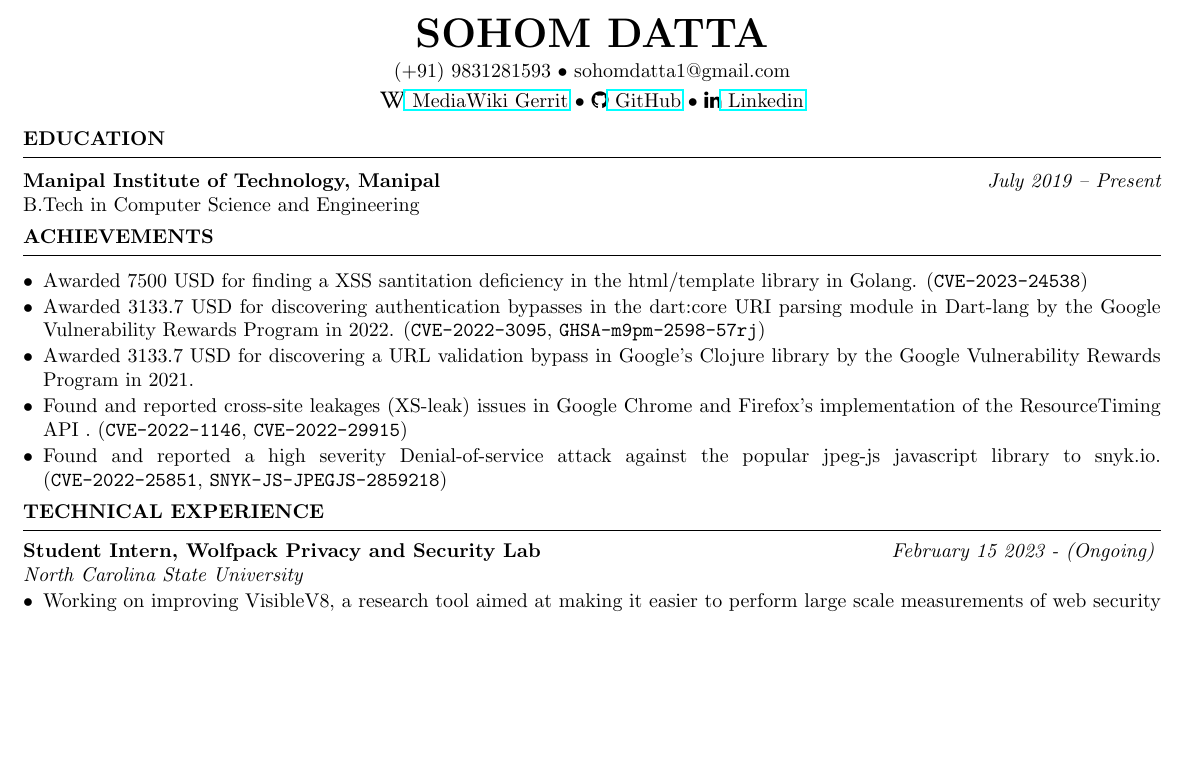
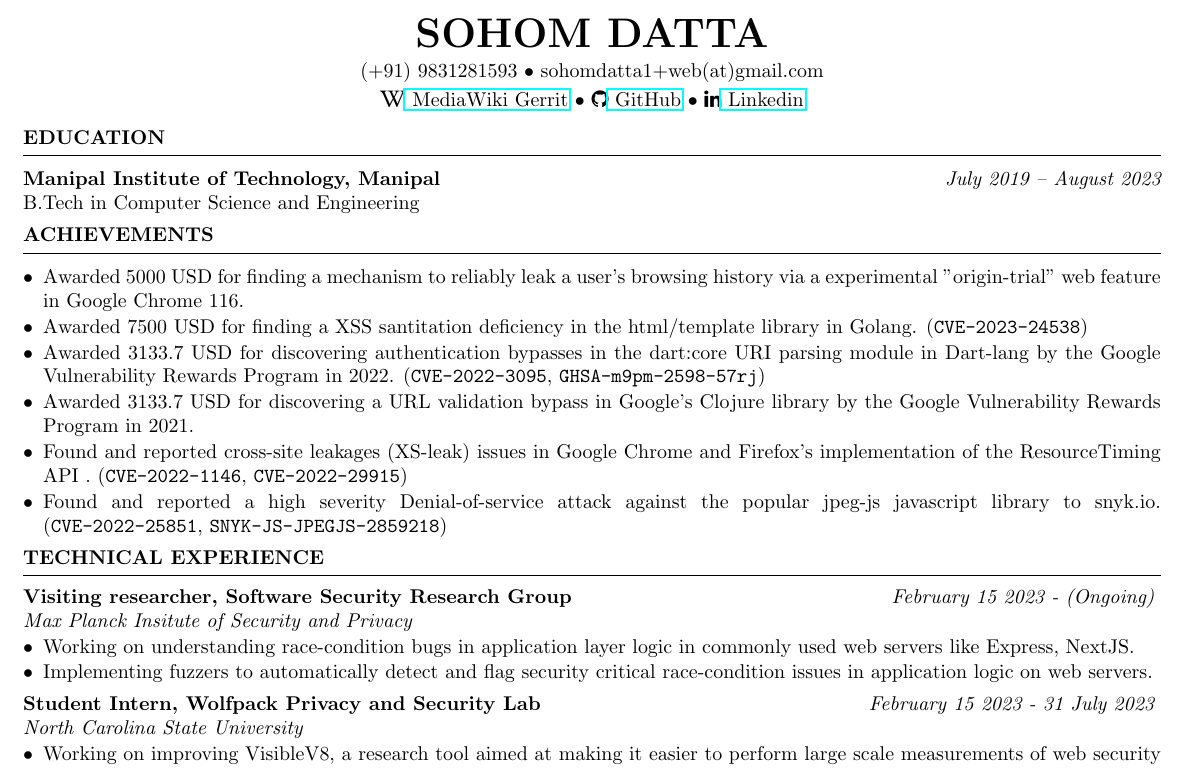
Before and after one commit to sohomdatta1/cv, a LaTeX CV (main.tex): part of page 1 of 2, cut so that both start at the same text, the shorter picture padded with empty space. Compiled offline with pdfLaTeX.

Commit message:
Update CV

```diff
--- a/main.tex
+++ b/main.tex
@@ -29,7 +29,7 @@
 \newcommand{\tab}[1]{\hspace{.\textwidth}\rlap{#1}}
 \newcommand{\itab}[1]{\hspace{0em}\rlap{#1}}
 \name{Sohom Datta} % Your name
-\address{(+91) 9831281593 \\ sohomdatta1@gmail.com}% Your phone number and email
+\address{(+91) 9831281593 \\ sohomdatta1+web(at)gmail.com}% Your phone number and email
 \address {\faWikipediaW \href{https://gerrit.wikimedia.org/r/q/owner:sohom.datta\%2540learner.manipal.edu}{ MediaWiki Gerrit} \\
 {\faGithub \href{https://github.com/sohomdatta1}{ GitHub}} \\
 {\faLinkedin \href{https://www.linkedin.com/in/sohom-datta-c29ob20k/}{ Linkedin}}}%
@@ -37,20 +37,26 @@
 \begin{document}
 \begin{rSection}{Education}
 
-{\bf Manipal Institute of Technology, Manipal} \hfill {\em July 2019 -- Present}  \\ B.Tech in Computer Science and Engineering\hfill
+{\bf Manipal Institute of Technology, Manipal} \hfill {\em July 2019 -- August 2023}  \\ B.Tech in Computer Science and Engineering\hfill
 \end{rSection}
 \begin{rSection}{Achievements}
 \begin{list}{$\bullet$}{\leftmargin=1em \itemindent=0em}
 \itemsep -0.5em
+\item Awarded 5000 USD for finding a mechanism to reliably leak a user's browsing history via a experimental "origin-trial" web feature in Google Chrome 116.
 \item Awarded 7500 USD for finding a XSS santitation deficiency in the html/template library in Golang. (\texttt{CVE-2023-24538})
 \item Awarded 3133.7 USD for discovering authentication bypasses in the dart:core URI parsing module in Dart-lang by the Google Vulnerability Rewards Program in 2022. (\texttt{CVE-2022-3095}, \texttt{GHSA-m9pm-2598-57rj})
 \item Awarded 3133.7 USD for discovering a URL validation bypass in Google's Clojure library by the Google Vulnerability Rewards Program in 2021.
 \item Found and reported cross-site leakages (XS-leak) issues in Google Chrome and Firefox's implementation of the ResourceTiming API . (\texttt{CVE-2022-1146}, \texttt{CVE-2022-29915})
-\item Found and reported a high severity Denial-of-service attack against the popular jpeg-js javascript library to snyk.io. \linebreak(\texttt{CVE-2022-25851}, \texttt{SNYK-JS-JPEGJS-2859218})
+\item Found and reported a high severity Denial-of-service attack against the popular jpeg-js javascript library to snyk.io.
+\linebreak(\texttt{CVE-2022-25851}, \texttt{SNYK-JS-JPEGJS-2859218})
 \end{list}
 \end{rSection}
 \begin{rSection}{Technical Experience}
-\begin{rSubsection}{\bf Student Intern, Wolfpack Privacy and Security Lab}{\em February 15 2023 - (Ongoing)}{North Carolina State University}{}
+\begin{rSubsection}{\bf Visiting researcher, Software Security Research Group}{\em February 15 2023 - (Ongoing)}{Max Planck Insitute of Security and Privacy}{}
+\item Working on understanding race-condition bugs in application layer logic in commonly used web servers like Express, NextJS.
+\item Implementing fuzzers to automatically detect and flag security critical race-condition issues in application logic on web servers.
+\end{rSubsection}
+\begin{rSubsection}{\bf Student Intern, Wolfpack Privacy and Security Lab}{\em February 15 2023 - 31 July 2023}{North Carolina State University}{}
 \item Working on improving VisibleV8, a research tool aimed at making it easier to perform large scale measurements of web security and abuse patterns on the internet.
 \item Implemented large scale architectural changes to the VisibleV8 crawling pipeline that were able to provide significant performance gains in terms of crawling and post-processing the logs generated on crawling websites.
 \item Contributed patches to fix deficiencies in VisibleV8's logging and tracing capabilities, such as it's ability to trace \texttt{eval(...)} and other code execution pathways.
```
